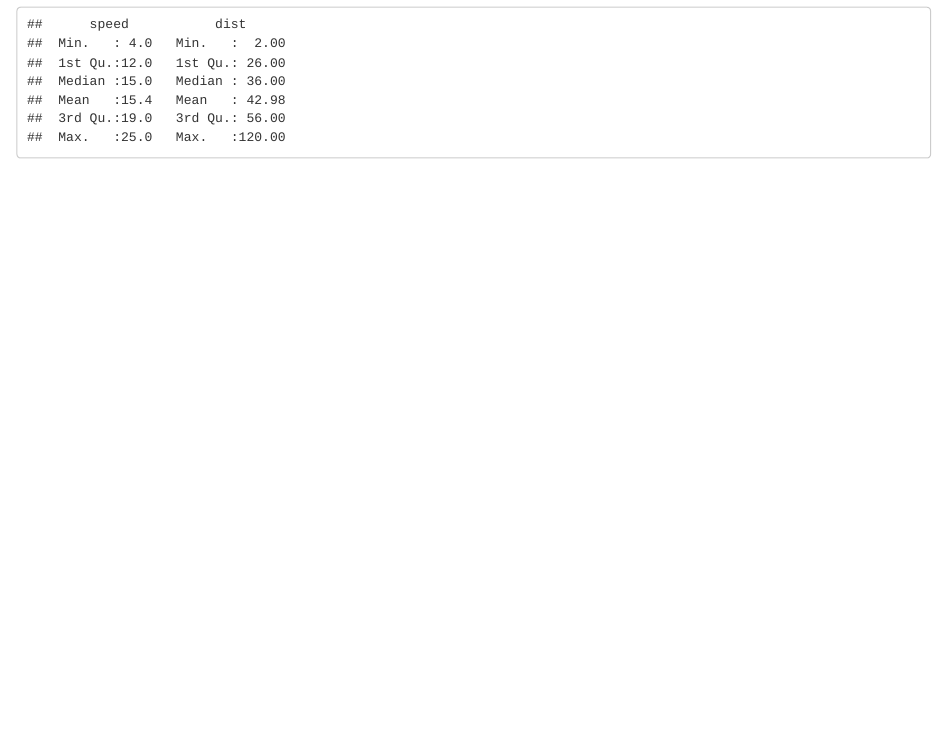
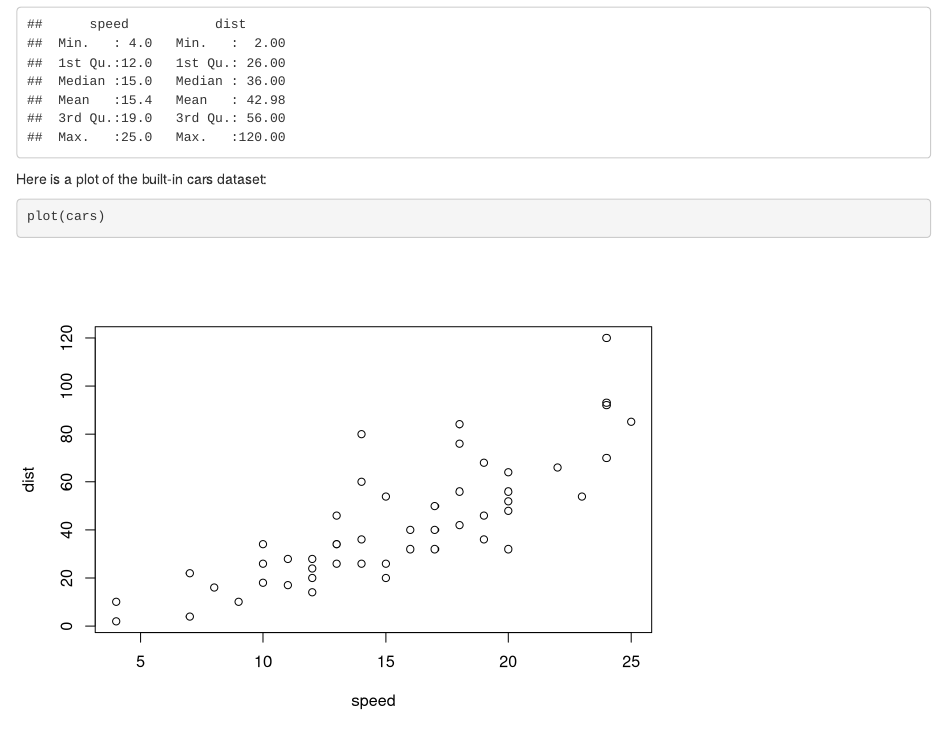
Before and after one commit to h-braslau/Ch-9-Oct-5-2026, an R Markdown document (01-first-chapter.Rmd): the page in a window 1100 px wide, from 140 px down. Rendered offline with R 4.5, knitr and Pandoc, with nearby package versions; drawn as R Markdown's standard HTML page in place of the format the file asks for.

Commit message:
adding a plot

````diff
--- a/01-first-chapter.Rmd
+++ b/01-first-chapter.Rmd
@@ -5,3 +5,9 @@ This page was built from an RMarkdown file. The code below runs every time the b
 ```{r}
 summary(cars)
 ```
+
+Here is a plot of the built-in cars dataset:
+
+```{r}
+plot(cars)
+```
````
